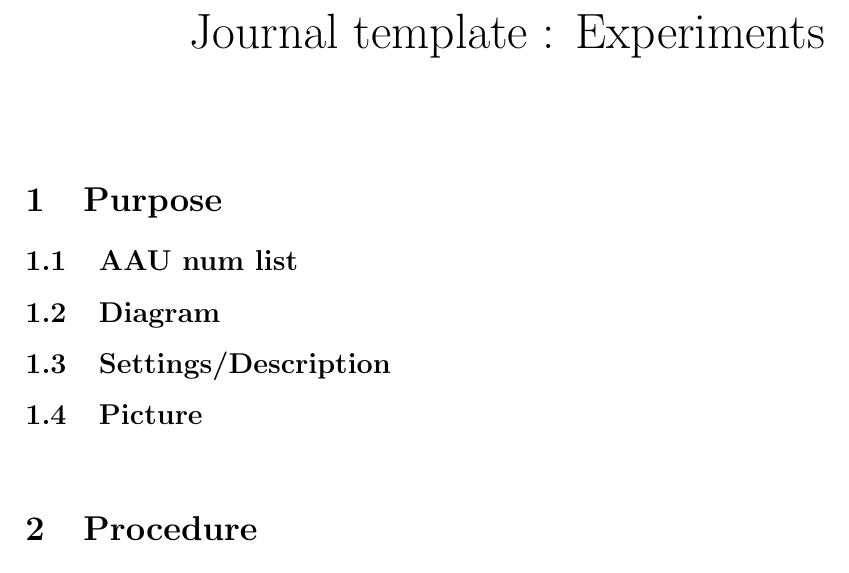
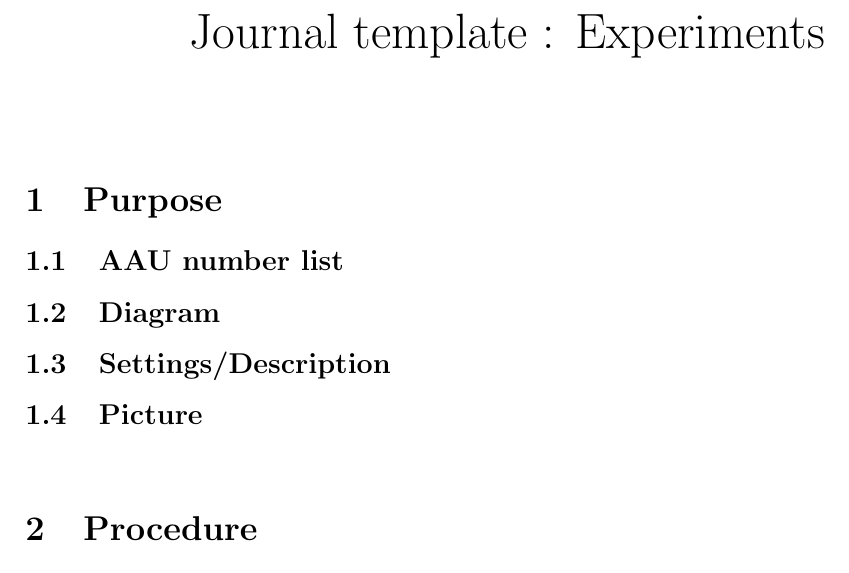
Before and after one commit to DieUbermensch/AAT7, a LaTeX document (Journal/Experiments/main.tex): part of the page, cut so that both start at the same text. Compiled offline with pdfLaTeX.

Commit message:
spelling

```diff
--- a/Journal/Experiments/main.tex
+++ b/Journal/Experiments/main.tex
@@ -17,7 +17,7 @@ Journal template : Experiments
 
 \vspace{1cm}
 \section{Purpose}
-\subsection{AAU num list}
+\subsection{AAU number list}
 \subsection{Diagram}
 \subsection{Settings/Description}
 \subsection{Picture}
```
